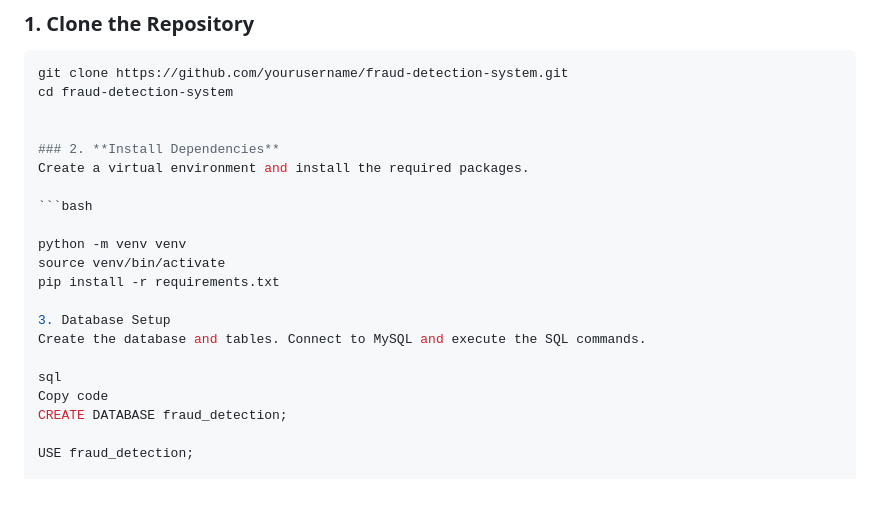
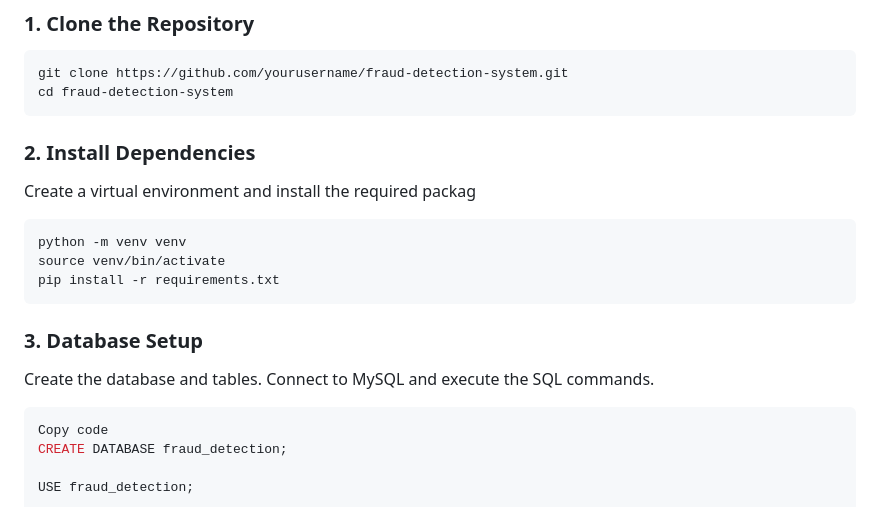
Before and after one commit to ddevguru/Gaurdian-of-The-Internet, a Markdown page: README.md, the part around one of its changes. GitHub-like rendering.

````diff
--- a/README.md
+++ b/README.md
@@ -37,21 +37,21 @@ The dataset used for training the models was collected from YouData.ai. It inclu
 ```bash
 git clone https://github.com/yourusername/fraud-detection-system.git
 cd fraud-detection-system
-
+```
 
 ### 2. **Install Dependencies**
-Create a virtual environment and install the required packages.
+Create a virtual environment and install the required packag
 
 ```bash
-
 python -m venv venv
 source venv/bin/activate
 pip install -r requirements.txt
+```
 
-3. Database Setup
+### 3. **Database Setup**
 Create the database and tables. Connect to MySQL and execute the SQL commands.
 
-sql
+```sql
 Copy code
 CREATE DATABASE fraud_detection;
 
````
Also changed, not shown: other parts of README.md (+36 -20 lines).
